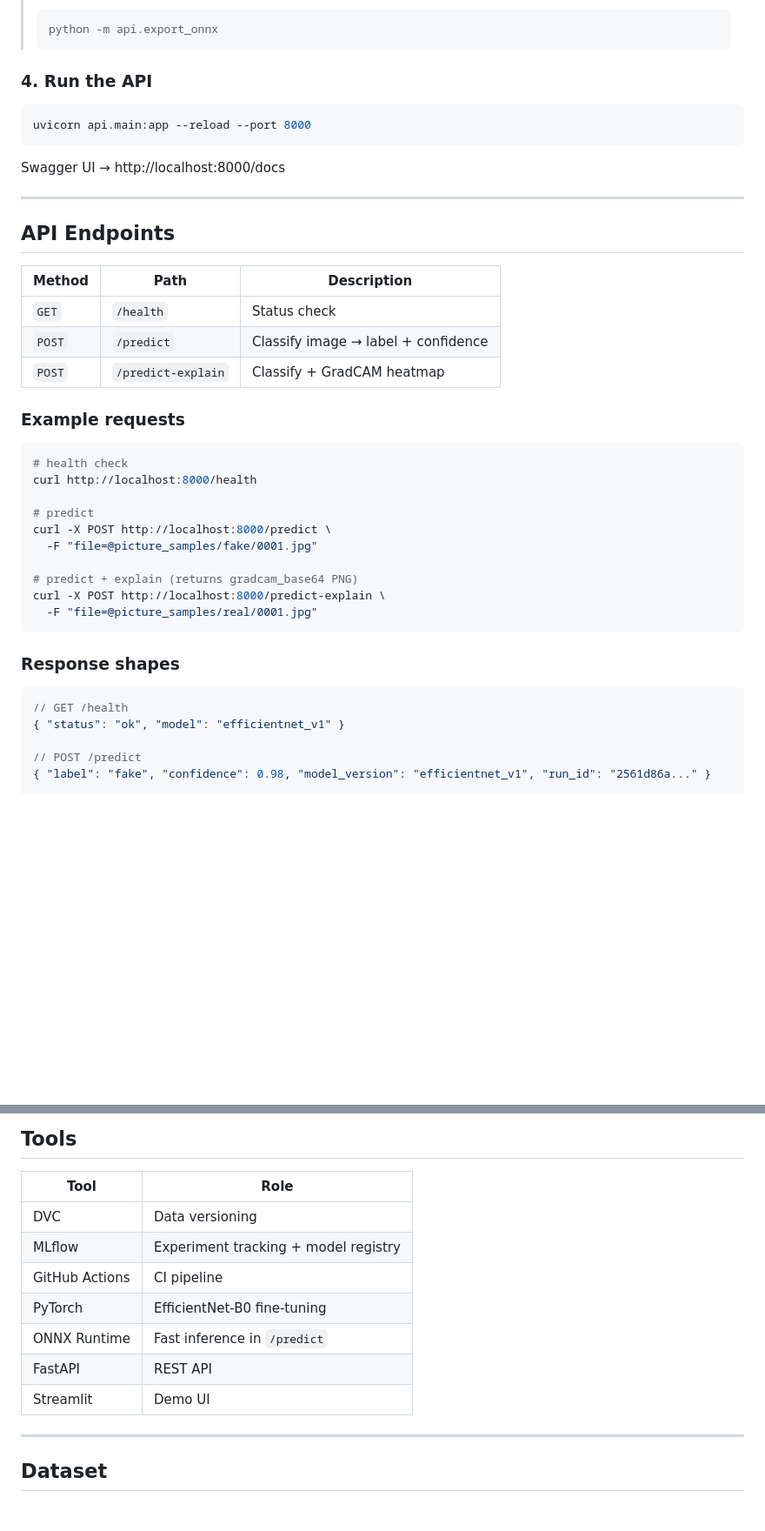
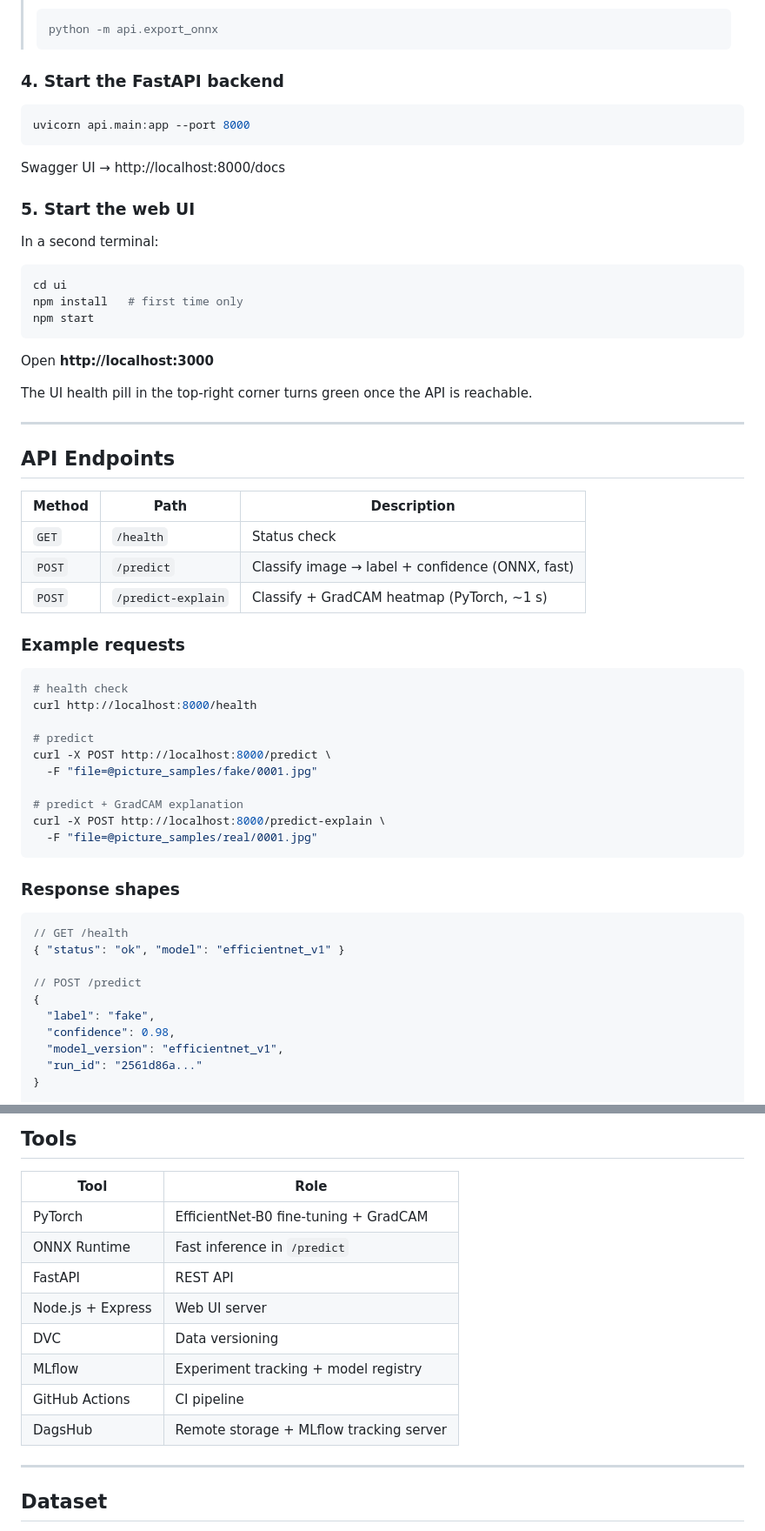
Before and after one commit to 495temych/ai-image-detector, a Markdown page: README.md, 2 parts joined by grey strips. Shown at 87% size. Drawn GitHub-style; blank space fills up the shorter version.

````diff
--- a/README.md
+++ b/README.md
@@ -86,13 +115,27 @@ This downloads `api/model.onnx` and `api/best_weights.pt` (~16 MB each).
 > python -m api.export_onnx
 > ```
 
-### 4. Run the API
+### 4. Start the FastAPI backend
 
 ```bash
-uvicorn api.main:app --reload --port 8000
+uvicorn api.main:app --port 8000
 ```
 
 Swagger UI → http://localhost:8000/docs
+
+### 5. Start the web UI
+
+In a second terminal:
+
+```bash
+cd ui
+npm install   # first time only
+npm start
+```
+
+Open **http://localhost:3000**
+
+The UI health pill in the top-right corner turns green once the API is reachable.
 
 ---
 
@@ -101,8 +144,8 @@ Swagger UI → http://localhost:8000/docs
 | Method | Path | Description |
 |--------|------|-------------|
 | `GET` | `/health` | Status check |
-| `POST` | `/predict` | Classify image → label + confidence |
-| `POST` | `/predict-explain` | Classify + GradCAM heatmap |
+| `POST` | `/predict` | Classify image → label + confidence (ONNX, fast) |
+| `POST` | `/predict-explain` | Classify + GradCAM heatmap (PyTorch, ~1 s) |
 
 ### Example requests
 
@@ -114,7 +157,7 @@ curl http://localhost:8000/health
 curl -X POST http://localhost:8000/predict \
   -F "file=@picture_samples/fake/0001.jpg"
 
-# predict + explain (returns gradcam_base64 PNG)
+# predict + GradCAM explanation
 curl -X POST http://localhost:8000/predict-explain \
   -F "file=@picture_samples/real/0001.jpg"
 ```
@@ -126,6 +169,11 @@ curl -X POST http://localhost:8000/predict-explain \
 { "status": "ok", "model": "efficientnet_v1" }
 
 // POST /predict
-{ "label": "fake", "confidence": 0.98, "model_version": "efficientnet_v1", "run_id": "2561d86a..." }
+{
+  "label": "fake",
+  "confidence": 0.98,
+  "model_version": "efficientnet_v1",
+  "run_id": "2561d86a..."
+}
 
 // POST /predict-explain
@@ -143,13 +197,14 @@ Render the GradCAM image in a browser:
 
 | Tool | Role |
 |------|------|
+| PyTorch | EfficientNet-B0 fine-tuning + GradCAM |
+| ONNX Runtime | Fast inference in `/predict` |
+| FastAPI | REST API |
+| Node.js + Express | Web UI server |
 | DVC | Data versioning |
 | MLflow | Experiment tracking + model registry |
 | GitHub Actions | CI pipeline |
-| PyTorch | EfficientNet-B0 fine-tuning |
-| ONNX Runtime | Fast inference in `/predict` |
-| FastAPI | REST API |
-| Streamlit | Demo UI |
+| DagsHub | Remote storage + MLflow tracking server |
 
 ---
 
````
Also changed, not shown: other parts of README.md (+48 -14 lines).
